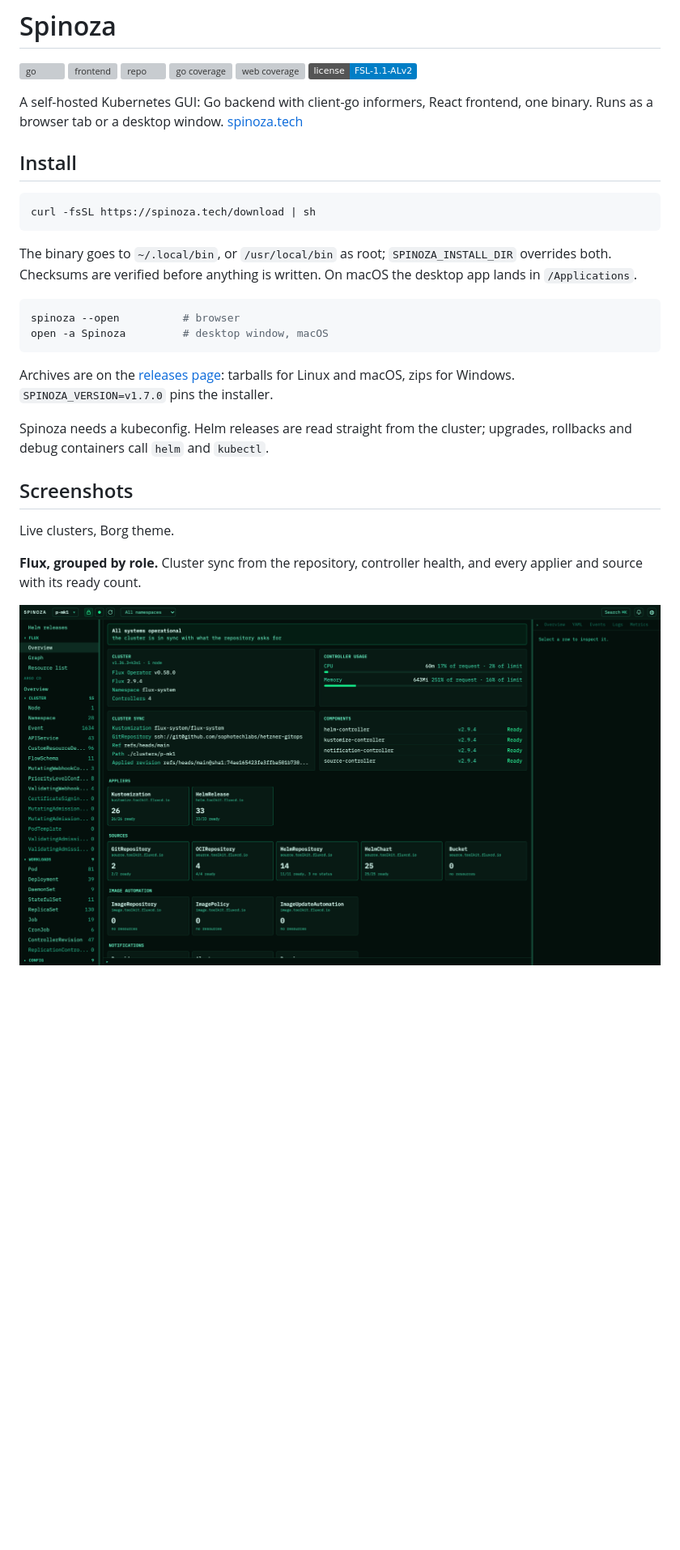
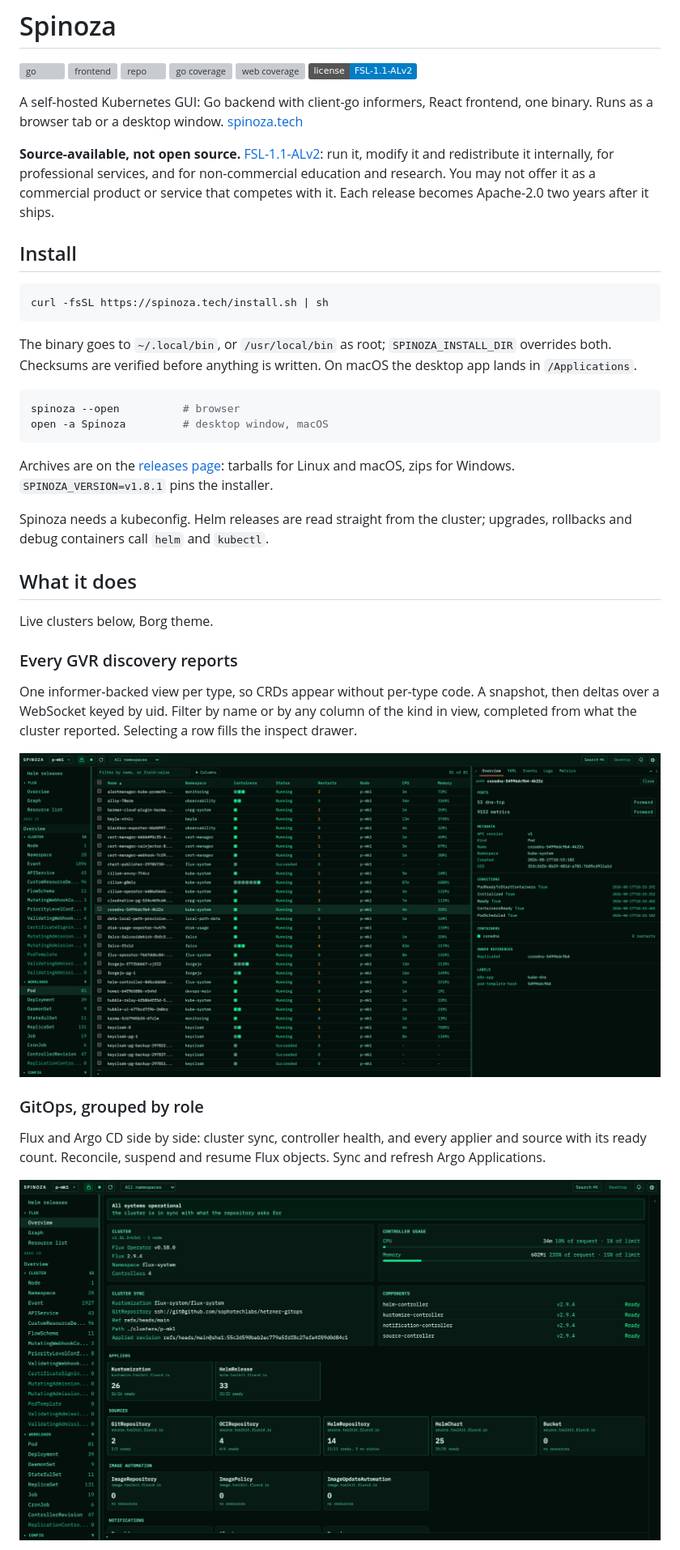
Before and after one commit to sophotechlabs/spinoza, a Markdown page: README.md, the part around one of its changes. Shown at 81% size. Rendered like a GitHub page; pictures changed too: docs/images/flux-overview.png, docs/images/pods.png; badges without logos; blank space fills up the shorter version; grey boxes are pictures that could not be loaded.

Commit message:
docs: back each feature with its screenshot and restore the licence terms
Signed-off-by: Artem Muterko <artem@sopho.tech>

````diff
--- a/README.md
+++ b/README.md
@@ -9,10 +9,12 @@
 
 A self-hosted Kubernetes GUI: Go backend with client-go informers, React frontend, one binary. Runs as a browser tab or a desktop window. [spinoza.tech](https://spinoza.tech)
 
+**Source-available, not open source.** [FSL-1.1-ALv2](LICENSE): run it, modify it and redistribute it internally, for professional services, and for non-commercial education and research. You may not offer it as a commercial product or service that competes with it. Each release becomes Apache-2.0 two years after it ships.
+
 ## Install
 
 ```sh
-curl -fsSL https://spinoza.tech/download | sh
+curl -fsSL https://spinoza.tech/install.sh | sh
 ```
 
 The binary goes to `~/.local/bin`, or `/usr/local/bin` as root; `SPINOZA_INSTALL_DIR` overrides both. Checksums are verified before anything is written. On macOS the desktop app lands in `/Applications`.
@@ -22,15 +24,23 @@ spinoza --open          # browser
 open -a Spinoza         # desktop window, macOS
 ```
 
-Archives are on the [releases page](https://github.com/sophotechlabs/spinoza/releases): tarballs for Linux and macOS, zips for Windows. `SPINOZA_VERSION=v1.7.0` pins the installer.
+Archives are on the [releases page](https://github.com/sophotechlabs/spinoza/releases): tarballs for Linux and macOS, zips for Windows. `SPINOZA_VERSION=v1.8.1` pins the installer.
 
 Spinoza needs a kubeconfig. Helm releases are read straight from the cluster; upgrades, rollbacks and debug containers call `helm` and `kubectl`.
 
-## Screenshots
+## What it does
 
-Live clusters, Borg theme.
+Live clusters below, Borg theme.
 
-**Flux, grouped by role.** Cluster sync from the repository, controller health, and every applier and source with its ready count.
+### Every GVR discovery reports
+
+One informer-backed view per type, so CRDs appear without per-type code. A snapshot, then deltas over a WebSocket keyed by uid. Filter by name or by any column of the kind in view, completed from what the cluster reported. Selecting a row fills the inspect drawer.
+
+![Spinoza pods table with the inspect drawer open on coredns: ports, metadata, conditions, containers and owner references](docs/images/pods.png)
+
+### GitOps, grouped by role
+
+Flux and Argo CD side by side: cluster sync, controller health, and every applier and source with its ready count. Reconcile, suspend and resume Flux objects. Sync and refresh Argo Applications.
 
 ![Spinoza Flux overview: all systems operational, cluster sync from a GitRepository, controller health, and counts for appliers, sources and image automation](docs/images/flux-overview.png)
 
````
Also changed, not shown: other parts of README.md (+34 -18 lines), docs/images/cluster-overview.png, docs/images/gitops-graph.png.
